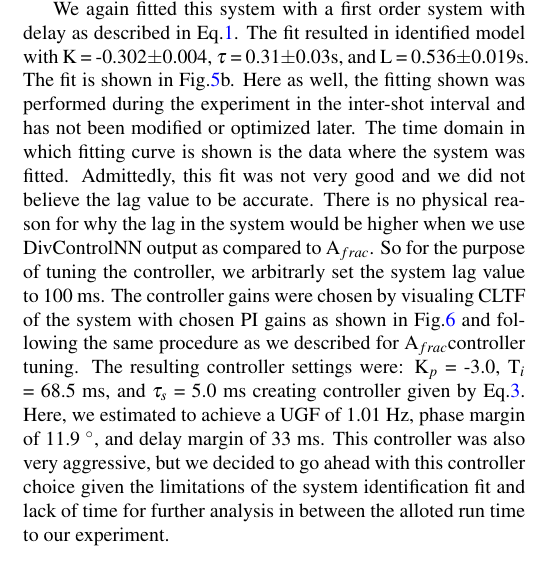
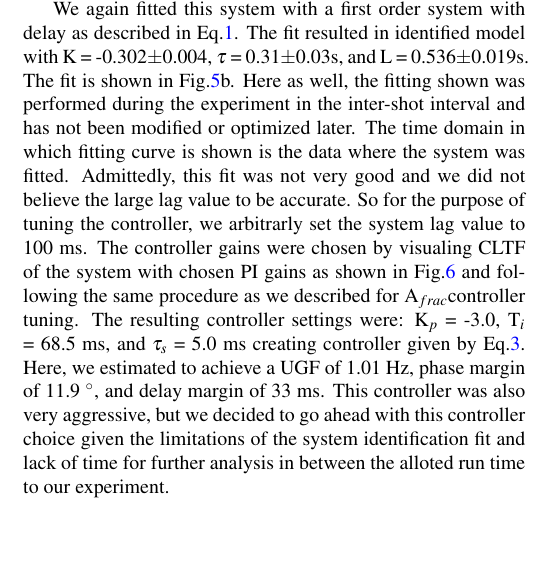
Before and after one commit to anchal-physics/KSTAR2024DetachCtrl, a LaTeX paper (main.tex, which reads sections/sysID_and_tuning.tex): part of one column of page 6 of 9, cut so that both start at the same text. Compiled offline with pdfLaTeX.

Commit message:
Removed conjecture about lag in DivControlNN sysID

```diff
--- a/sections/sysID_and_tuning.tex
+++ b/sections/sysID_and_tuning.tex
@@ -111,8 +111,8 @@ The fit resulted in identified model with \SMK, \SMTau, and \SML.
 The fit is shown in Fig.\ref{fig:sysid_sm}b.
 Here as well, the fitting shown was performed during the experiment in the inter-shot interval and has not been modified or optimized later.
 The time domain in which fitting curve is shown is the data where the system was fitted.
-Admittedly, this fit was not very good and we did not believe the lag value to be accurate.
-There is no physical reason for why the lag in the system would be higher when we use DivControlNN output as compared to \Afrac.
+Admittedly, this fit was not very good and we did not believe the large lag value to be accurate.
+% There is no physical reason for why the lag in the system would be higher when we use DivControlNN output as compared to \Afrac.
 So for the purpose of tuning the controller, we arbitrarly set the system lag value to 100 ms.
 The controller gains were chosen by visualing \ac{CLTF} of the system with chosen PI gains as shown in Fig.\ref{fig:cltf_sm} and following the same procedure as we described for \Afrac controller tuning.
 The resulting controller settings were: \SMKp, \SMTi, and \SMstau{} creating controller given by Eq.\ref{eq:PI}.
```
